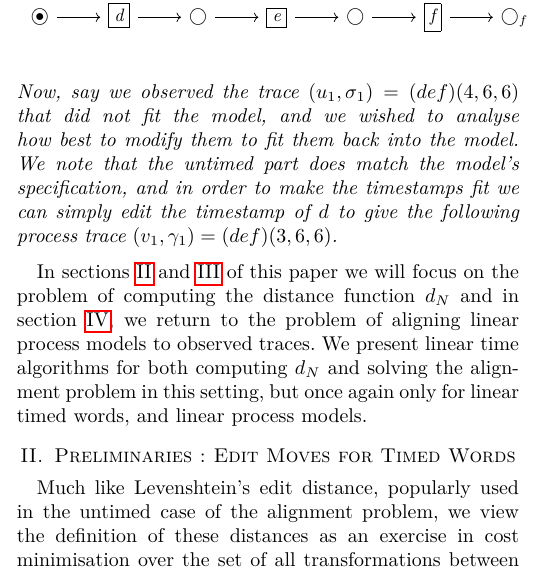
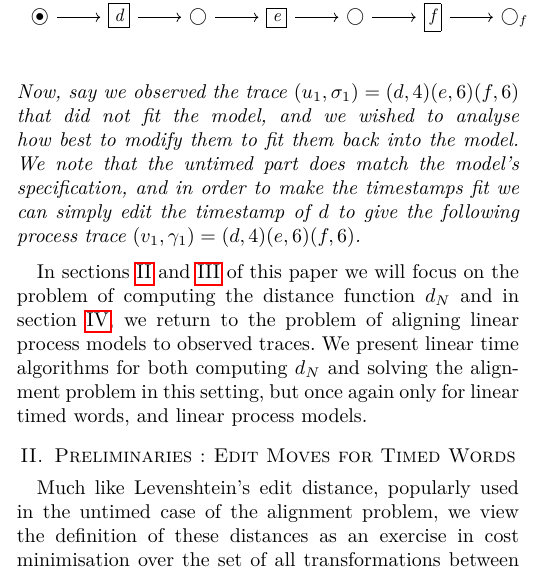
Before and after one commit to Goat18/CS-R-Time-Alignment-Problem, a LaTeX paper (Paper2.tex): part of one column of page 2 of 12, cut so that both start at the same text. Compiled offline with pdfLaTeX.

Commit message:
Uniformised timed word notation

```diff
--- a/Paper2.tex
+++ b/Paper2.tex
@@ -188,7 +188,7 @@
 			\arrow["{[0, 3]}"{description, pos=0.2}, draw=white, from=2-6, to=1-6]
 		\end{tikzcd}
 	}
-	Now, say we observed the trace $(u_1, \sigma_1) = (def)(4, 6, 6)$ that did not fit the model, and we wished to analyse how best to modify them to fit them back into the model. We note that the untimed part does match the model's specification, and in order to make the timestamps fit we can simply edit the timestamp of $d$ to give the following process trace $(v_1, \gamma_1) = (def)(3,6,6)$.
+	Now, say we observed the trace $(u_1, \sigma_1) = (d, 4)(e, 6)(f, 6)$ that did not fit the model, and we wished to analyse how best to modify them to fit them back into the model. We note that the untimed part does match the model's specification, and in order to make the timestamps fit we can simply edit the timestamp of $d$ to give the following process trace $(v_1, \gamma_1) = (d, 4)(e, 6)(f, 6)$.
 
 	%%Should stick to a uniform notion of letter,timestamp or word,timeseries?
 
```
